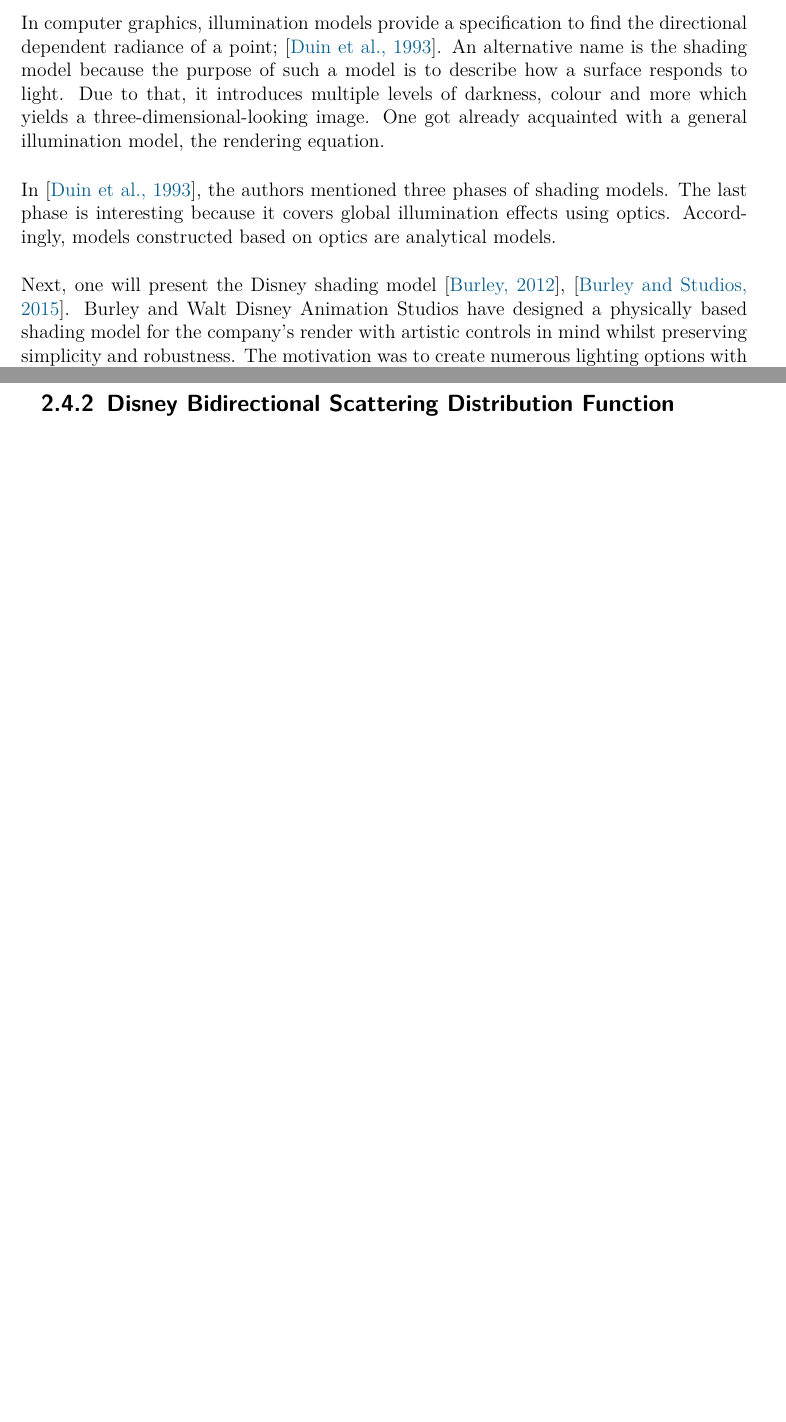
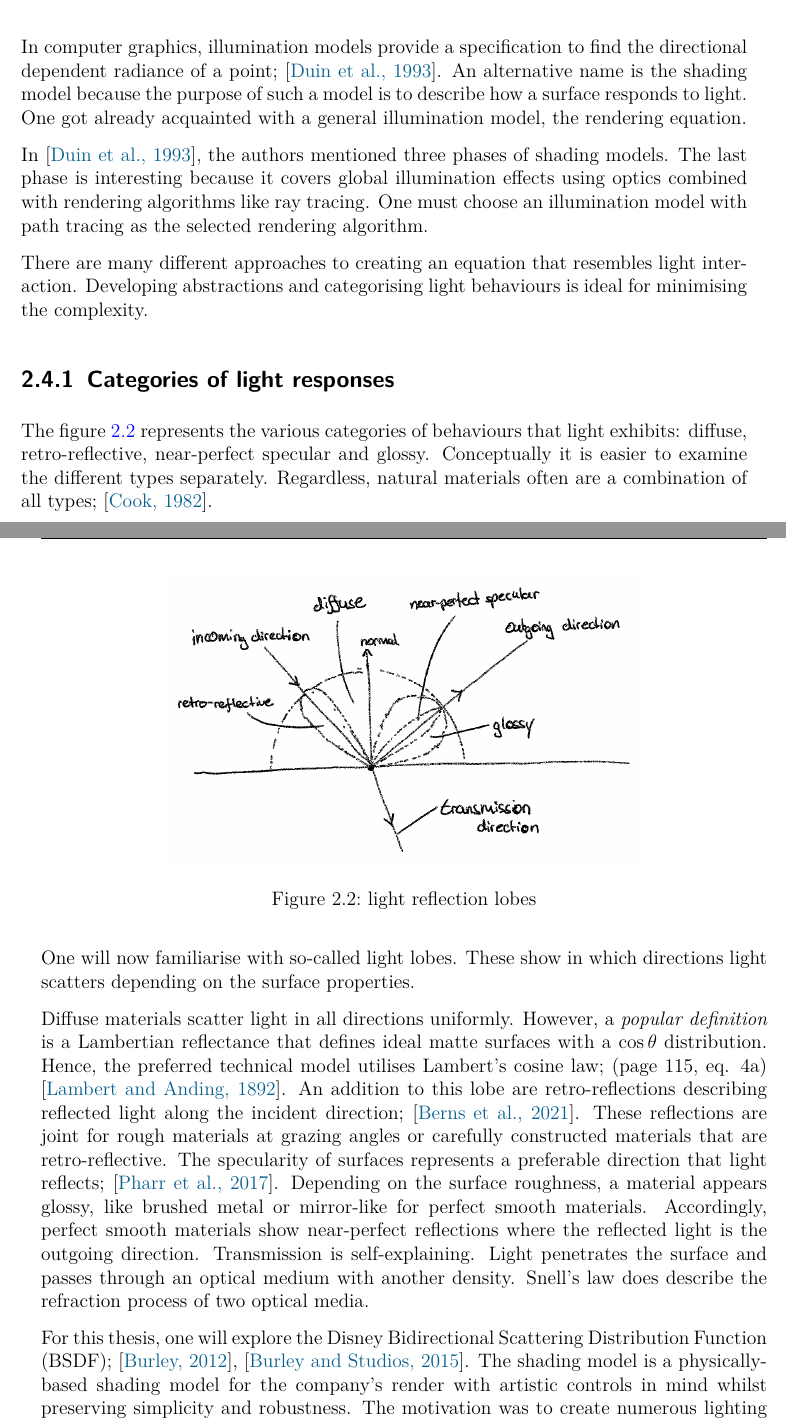
Before and after one commit to jctemp/owl-path-tracer, a LaTeX thesis (thesis/thesis.tex, which reads thesis/chapters/background.tex): two parts of pages 13 and 14 of 18 before the commit and two parts of pages 13 and 14 of 20 after it, joined at a grey line, cut so that both start at the same text, the shorter picture padded with empty space. Compiled offline with pdfLaTeX.

Commit message:
feat: two section illumination model
Principled Matrials, Categories of light responses

```diff
--- a/thesis/chapters/background.tex
+++ b/thesis/chapters/background.tex
@@ -305,15 +305,45 @@ Nonetheless, see \cite{veach_robust_1997} for further details on that topic.
 
 In computer graphics, illumination models provide a specification to find the directional dependent radiance of a point; \cite{duin_beleuchtungsalgorithmen_1993}.
 An alternative name is the shading model because the purpose of such a model is to describe how a surface responds to light.
-Due to that, it introduces multiple levels of darkness, colour and more which yields a three-dimensional-looking image.
 One got already acquainted with a general illumination model, the rendering equation.
 
 In \cite{duin_beleuchtungsalgorithmen_1993}, the authors mentioned three phases of shading models.
-The last phase is interesting because it covers global illumination effects using optics.
-Accordingly, models constructed based on optics are analytical models.
+The last phase is interesting because it covers global illumination effects using optics combined with rendering algorithms like ray tracing.
+One must choose an illumination model with path tracing as the selected rendering algorithm.
 
-Next, one will present the Disney shading model \cite{burley_physically_2012}, \cite{burley_extending_2015}.
-Burley and Walt Disney Animation Studios have designed a physically based shading model for the company's render with artistic controls in mind whilst preserving simplicity and robustness.
+There are many different approaches to creating an equation that resembles light interaction.
+Developing abstractions and categorising light behaviours is ideal for minimising the complexity.
+
+\subsection{Categories of light responses}
+
+\begin{figure}[h]
+\centering
+\includegraphics[width=0.66\textwidth]{bsdf-lobes.png}
+\caption[]{light reflection lobes}
+\label{fig:bsdf-lobes}
+\end{figure}
+
+The figure \ref{fig:bsdf-lobes} represents the various categories of behaviours that light exhibits: diffuse, retro-reflective, near-perfect specular and glossy.
+Conceptually it is easier to examine the different types separately.
+Regardless, natural materials often are a combination of all types; \cite{cook_reflectance_1982}.
+
+One will now familiarise with so-called light lobes.
+These show in which directions light scatters depending on the surface properties.
+
+Diffuse materials scatter light in all directions uniformly.
+However, a \textit{popular definition} is a Lambertian reflectance that defines ideal matte surfaces with a $\cos\theta$ distribution.
+Hence, the preferred technical model utilises Lambert's cosine law; (page 115, eq. 4a) \cite{lambert_lamberts_1892}.
+An addition to this lobe are retro-reflections describing reflected light along the incident direction; \cite{berns_event_2021}.
+These reflections are joint for rough materials at grazing angles or carefully constructed materials that are retro-reflective.
+The specularity of surfaces represents a preferable direction that light reflects; \cite{pharr_physically_2017}.
+Depending on the surface roughness, a material appears glossy, like brushed metal or mirror-like for perfect smooth materials.
+Accordingly, perfect smooth materials show near-perfect reflections where the reflected light is the outgoing direction.
+Transmission is self-explaining.
+Light penetrates the surface and passes through an optical medium with another density.
+Snell's law does describe the refraction process of two optical media.
+
+For this thesis, one will explore the Disney Bidirectional Scattering Distribution Function (BSDF); \cite{burley_physically_2012}, \cite{burley_extending_2015}.
+The shading model is a physically-based shading model for the company's render with artistic controls in mind whilst preserving simplicity and robustness.
 The motivation was to create numerous lighting options with correct surface responses across various environments and improve artist productivity.
 
 \subsection{Principled Matrials}
@@ -323 +352,2 @@ Short overview of physically-based models.
 
+However, this was no problem for Disney because they stated in \cite{burley_physically_2012} that a model should be art directable and not necessarily physically accurate.
@@ -326,2 +358 @@ clarify what \textit{principle} means in the context of physically-based models
 
-\subsection{Disney Bidirectional Scattering Distribution Function}
```
Also changed, not shown: thesis/bachelor_thesis.bib (+40 -1 lines), thesis/assets/bsdf-lobes.png (added), thesis/assets/materials.png (added), thesis/chapters/background.tex (23 more changed lines).
